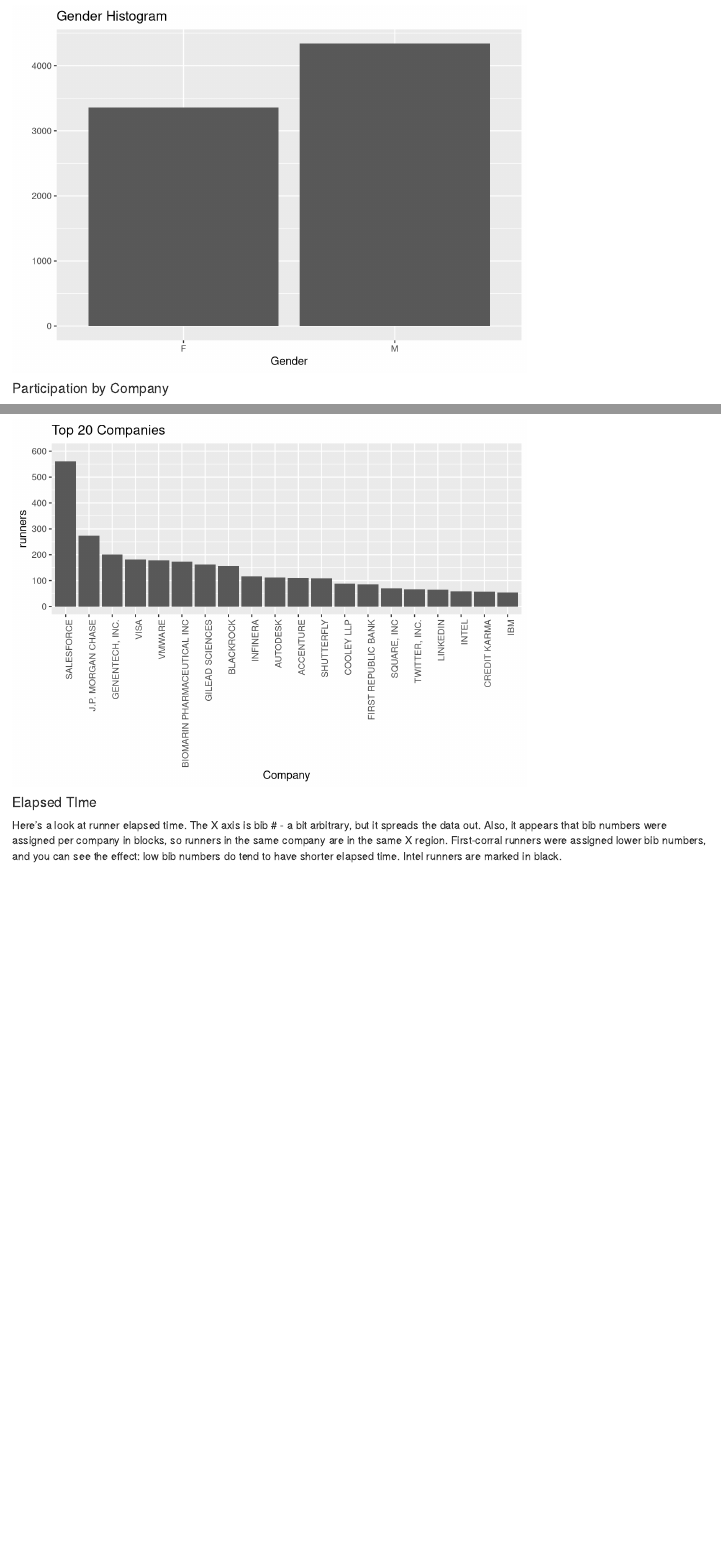
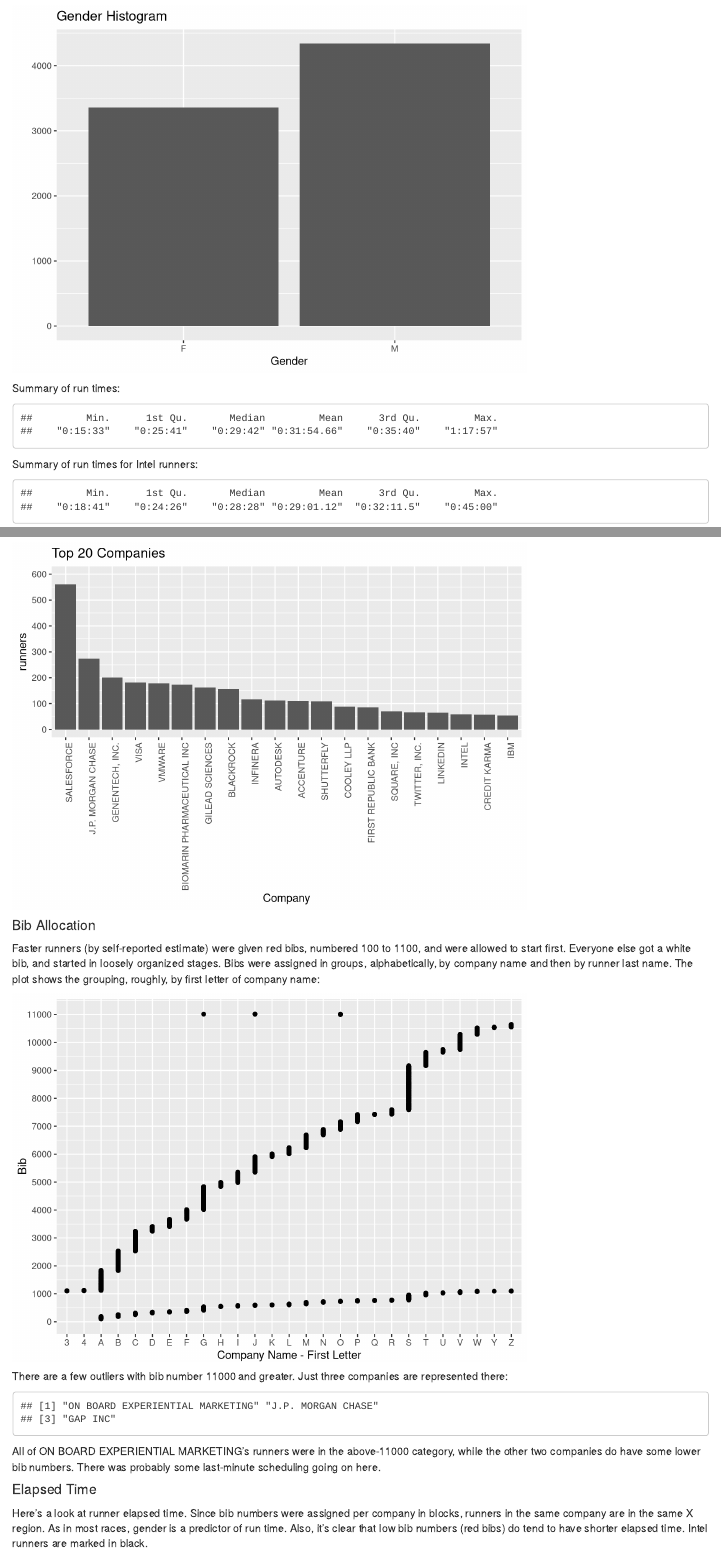
Before and after one commit to aaronferrucci/jpmcc2016, an R Markdown document (jpmcc2016.Rmd): the page in a window 1100 px wide, from 460 px down, and a second part further down, joined at a grey line. Rendered offline with R 4.5, knitr and Pandoc, with nearby package versions.

Commit message:
Summary tables, bib allocation plot.

````diff
--- a/jpmcc2016.Rmd
+++ b/jpmcc2016.Rmd
@@ -36,6 +36,25 @@
 qplot(data$Gender, ylab = "", xlab = "Gender", main="Gender Histogram")
 ```
 
+Summary of run times:
+``` {r,echo=F}
+t <- summary(data$Time.Seconds)
+t2 <- secondsToTimestr(t)
+names(t2) <- names(t)
+```
+``` {r,echo=F}
+t2
+```
+
+Summary of run times for Intel runners:
+``` {r,echo=F}
+t <- summary(intel$Time.Seconds)
+t2 <- secondsToTimestr(t)
+names(t2) <- names(t)
+```
+``` {r,echo=F}
+t2
+```
 #### Participation by Company
 
 Some companies fielded a large number of runners, and then there's a long tail. Here's the histogram of runners by company (I omitted company names from the X axis because they'd be illegible).
@@ -57,9 +76,26 @@
 data %>% filter(Company %in% company_levels[1:20]) %>% ggplot(aes(Company.Sort)) + geom_bar() + ggtitle("Top 20 Companies") + ylab("runners") + xlab("Company") + theme(axis.text.x = element_text(angle = 90, hjust = 1)) + scale_y_continuous(breaks = seq(0, 600, 100)) + expand_limits(y = 600)
 ```
 
-#### Elapsed TIme
+#### Bib Allocation
+Faster runners (by self-reported estimate) were given red bibs, numbered 100 to 1100, and were allowed to start first. Everyone else got a white bib, and started in loosely organized stages. Bibs were assigned in groups, alphabetically, by company name and then by runner last name. The plot shows the grouping, roughly, by first letter of company name:
 
-Here's a look at runner elapsed time. The X axis is bib # - a bit arbitrary, but it spreads the data out. Also, it appears that bib numbers were assigned per company in blocks, so runners in the same company are in the same X region. First-corral runners were assigned lower bib numbers, and you can see the effect: low bib numbers do tend to have shorter elapsed time. Intel runners are marked in black.
+``` {r, echo=F}
+ggplot(data, aes(x=factor(substr(Company, 1, 1)))) +
+  geom_point(aes(y=Bib)) +
+  scale_y_continuous(breaks = seq(0, 11000, 1000)) +
+  xlab("Company Name - First Letter")
+```
+
+There are a few outliers with bib number 11000 and greater. Just three companies are represented there:
+``` {r, echo = F}
+unique(data[data$Bib >= 11000, "Company"])
+```
+
+All of ON BOARD EXPERIENTIAL MARKETING's runners were in the above-11000 category, while the other two companies do have some lower bib numbers. There was probably some last-minute scheduling going on here.
+
+#### Elapsed Time
+
+Here's a look at runner elapsed time. Since bib numbers were assigned per company in blocks, runners in the same company are in the same X region. As in most races, gender is a predictor of run time. Also, it's clear that low bib numbers (red bibs) do tend to have shorter elapsed time. Intel runners are marked in black.
 
 ``` {r, echo=FALSE}
 time.breaks <- seq(0, 4800, 60 * 10)
````
Also changed, not shown: jpmcc2016.html, jpmcc2016.Rmd (2 more changed lines).
